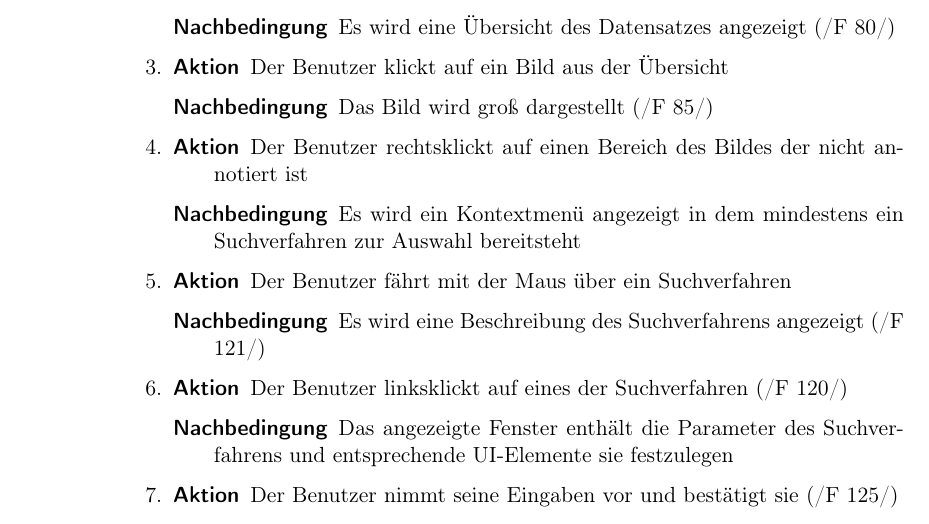
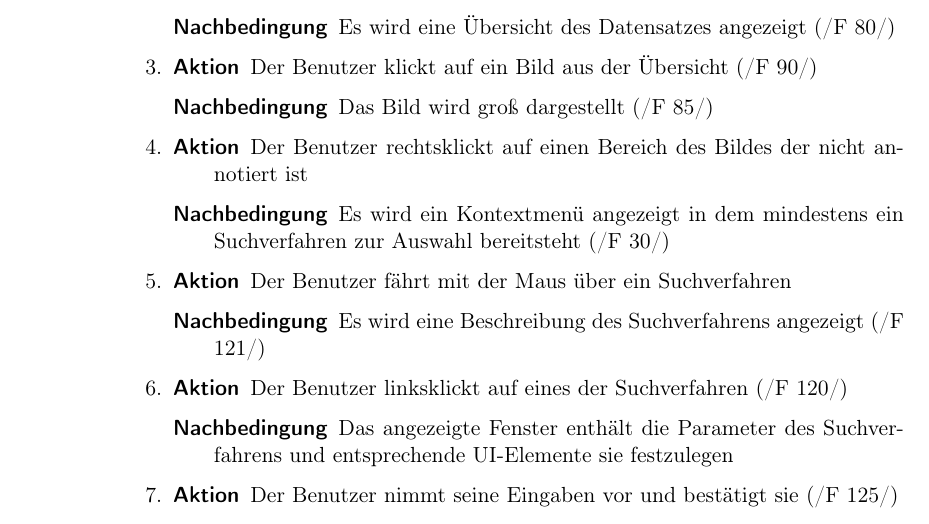
Before and after one commit to aschuman/CoBaB, a LaTeX document (doc/01-Pflichtenheft/pflichtenheft.tex, which reads doc/01-Pflichtenheft/globale_testfaelle.tex): part of page 10 of 17, cut so that both start at the same text. Compiled offline with pdfLaTeX.

Commit message:
Assigned more functions to respective test cases

```diff
--- a/doc/01-Pflichtenheft/globale_testfaelle.tex
+++ b/doc/01-Pflichtenheft/globale_testfaelle.tex
@@ -17,13 +17,13 @@
 		\end{description}
 		\item
 		\begin{description}
-			\item[Aktion] Der Benutzer klickt auf ein Bild aus der Übersicht
+			\item[Aktion] Der Benutzer klickt auf ein Bild aus der Übersicht (\req{F 90})
 			\item[Nachbedingung] Das Bild wird groß dargestellt (\req{F 85})
 		\end{description}
 		\item
 		\begin{description}
 			\item[Aktion] Der Benutzer rechtsklickt auf einen Bereich des Bildes der nicht annotiert ist
-			\item[Nachbedingung] Es wird ein Kontextmenü angezeigt in dem mindestens ein Suchverfahren zur Auswahl bereitsteht
+			\item[Nachbedingung] Es wird ein Kontextmenü angezeigt in dem mindestens ein Suchverfahren zur Auswahl bereitsteht (\req{F 30})
 		\end{description}
 		\item
 		\begin{description}
```
